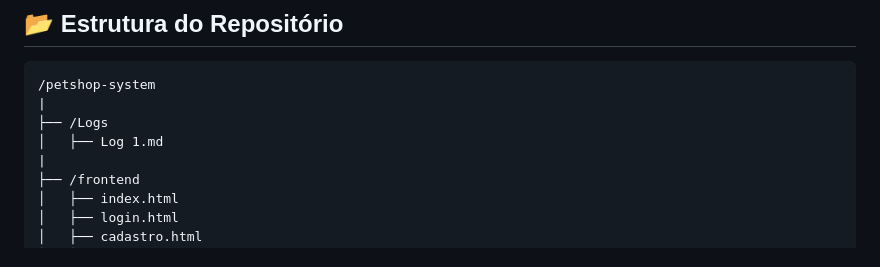
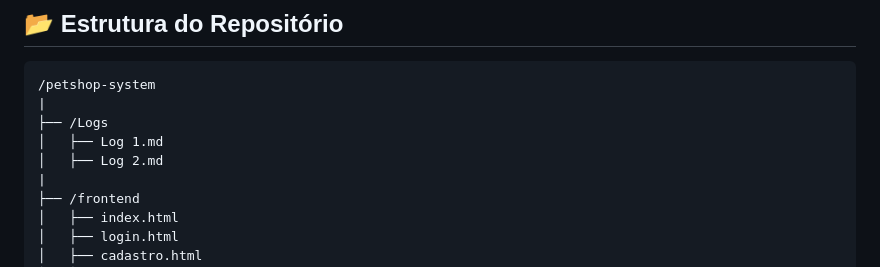
Before and after one commit to X0Y0-dev/Sistema-Petshop, a Markdown page: README.md, the part around the change. GitHub-like rendering.

```diff
--- a/README.md
+++ b/README.md
@@ -60,6 +60,7 @@ DELETE      /pets/:id      -> Excluir agendamento
 |
 ├── /Logs
 │   ├── Log 1.md
+│   ├── Log 2.md
 |
 ├── /frontend
 │   ├── index.html
```
